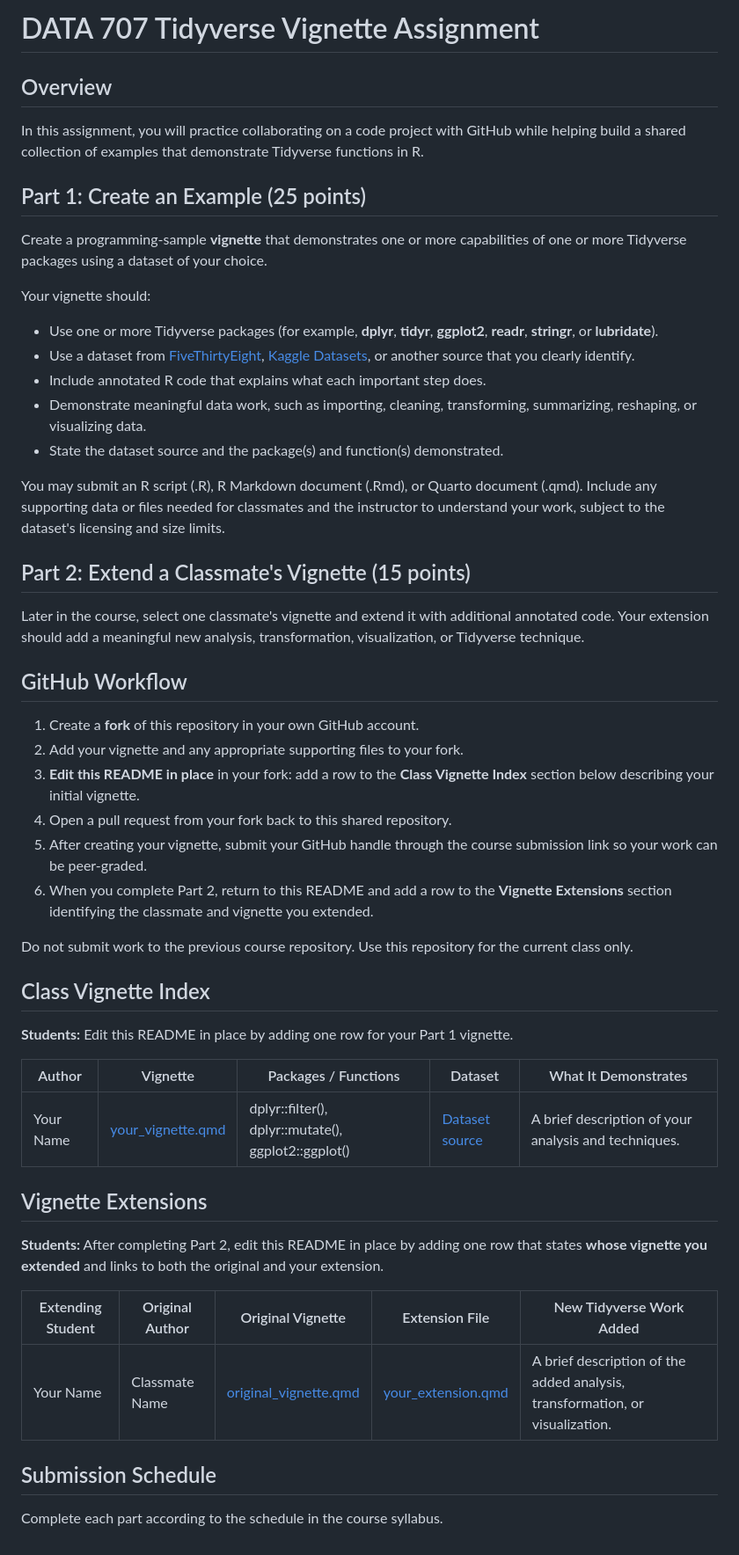
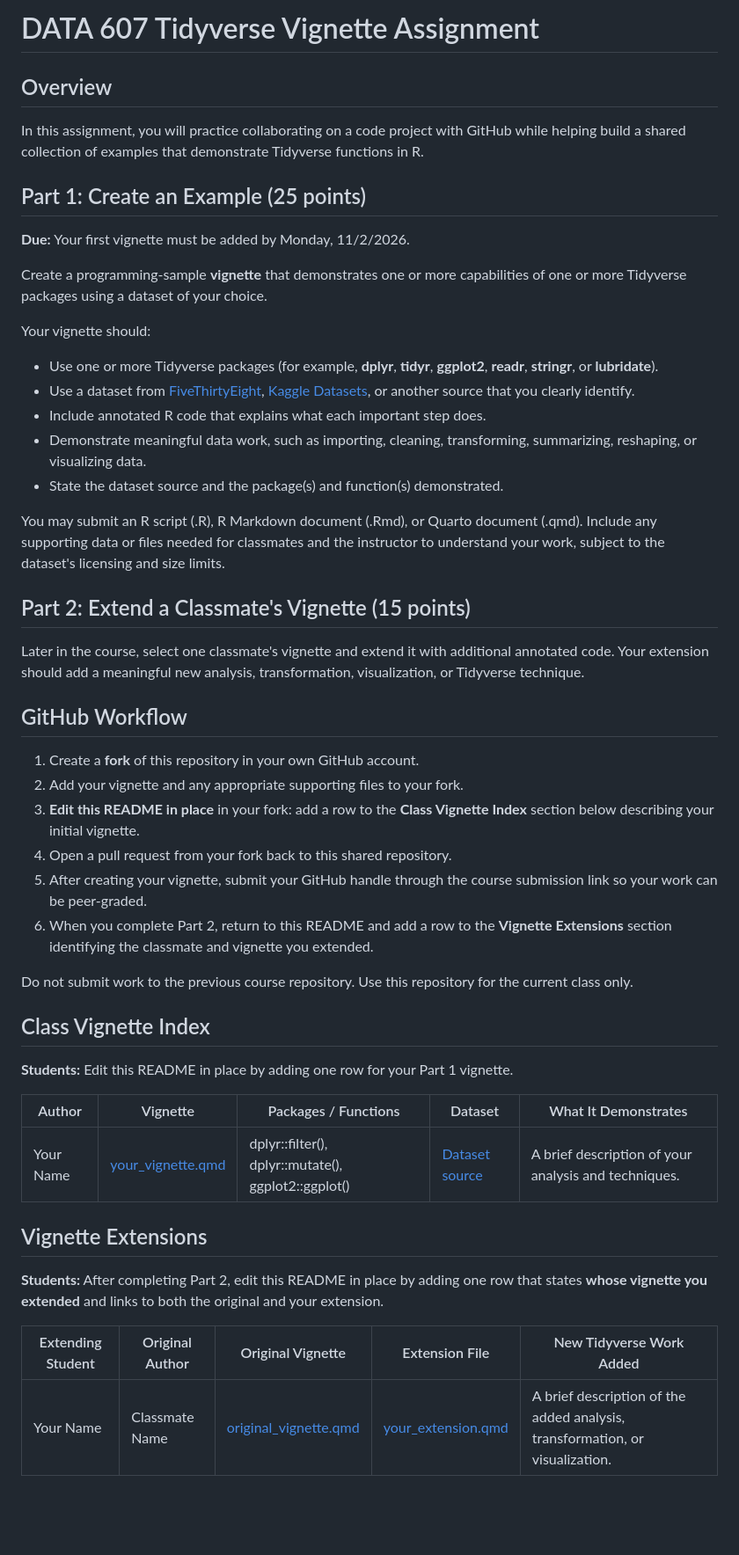
Before and after one commit to DW8888/fall2027-data607-tidyverse-assignment, a Markdown page: README.md, the part around the change. Shown at 88% size. Rendered like a GitHub page; blank space fills up the shorter version.

Commit message:
Update course title and assignment details in README

```diff
--- a/README.md
+++ b/README.md
@@ -1,14 +1,35 @@
-# DATA 707 Tidyverse Vignette Assignment
+# DATA 607 Tidyverse Vignette Assignment
+
+
+
 
 ## Overview
 
+
+
+
 In this assignment, you will practice collaborating on a code project with GitHub while helping build a shared collection of examples that demonstrate Tidyverse functions in R.
+
+
+
 
 ## Part 1: Create an Example (25 points)
 
+
+**Due:** Your first vignette must be added by Monday, 11/2/2026.
+
+
+
+
 Create a programming-sample **vignette** that demonstrates one or more capabilities of one or more Tidyverse packages using a dataset of your choice.
 
+
+
+
 Your vignette should:
+
+
+
 
 - Use one or more Tidyverse packages (for example, **dplyr**, **tidyr**, **ggplot2**, **readr**, **stringr**, or **lubridate**).
 - Use a dataset from [FiveThirtyEight](https://fivethirtyeight.com/), [Kaggle Datasets](https://www.kaggle.com/datasets), or another source that you clearly identify.
@@ -16,13 +37,28 @@ Your vignette should:
 - Demonstrate meaningful data work, such as importing, cleaning, transforming, summarizing, reshaping, or visualizing data.
 - State the dataset source and the package(s) and function(s) demonstrated.
 
+
+
+
 You may submit an R script (.R), R Markdown document (.Rmd), or Quarto document (.qmd). Include any supporting data or files needed for classmates and the instructor to understand your work, subject to the dataset's licensing and size limits.
+
+
+
 
 ## Part 2: Extend a Classmate's Vignette (15 points)
 
+
+
+
 Later in the course, select one classmate's vignette and extend it with additional annotated code. Your extension should add a meaningful new analysis, transformation, visualization, or Tidyverse technique.
 
+
+
+
 ## GitHub Workflow
+
+
+
 
 1. Create a **fork** of this repository in your own GitHub account.
 2. Add your vignette and any appropriate supporting files to your fork.
@@ -31,24 +67,41 @@ Later in the course, select one classmate's vignette and extend it with addition
 5. After creating your vignette, submit your GitHub handle through the course submission link so your work can be peer-graded.
 6. When you complete Part 2, return to this README and add a row to the **Vignette Extensions** section identifying the classmate and vignette you extended.
 
+
+
+
 Do not submit work to the previous course repository. Use this repository for the current class only.
+
+
+
 
 ## Class Vignette Index
 
+
+
+
 **Students:** Edit this README in place by adding one row for your Part 1 vignette.
+
+
+
 
 | Author | Vignette | Packages / Functions | Dataset | What It Demonstrates |
 | --- | --- | --- | --- | --- |
 | Your Name | [your_vignette.qmd](your_vignette.qmd) | dplyr::filter(), dplyr::mutate(), ggplot2::ggplot() | [Dataset source](https://example.com) | A brief description of your analysis and techniques. |
 
+
+
+
 ## Vignette Extensions
 
+
+
+
 **Students:** After completing Part 2, edit this README in place by adding one row that states **whose vignette you extended** and links to both the original and your extension.
+
+
+
 
 | Extending Student | Original Author | Original Vignette | Extension File | New Tidyverse Work Added |
 | --- | --- | --- | --- | --- |
 | Your Name | Classmate Name | [original_vignette.qmd](original_vignette.qmd) | [your_extension.qmd](your_extension.qmd) | A brief description of the added analysis, transformation, or visualization. |
-
-## Submission Schedule
-
-Complete each part according to the schedule in the course syllabus.
```
